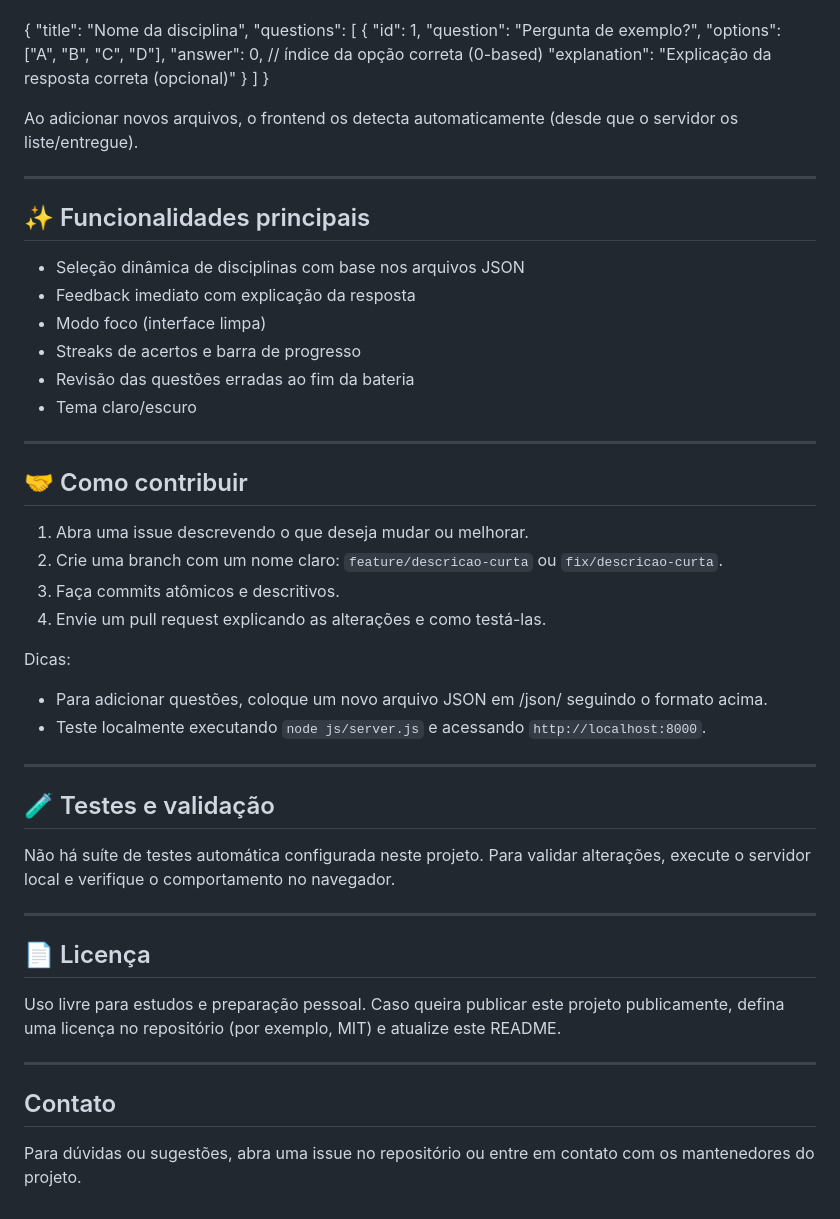
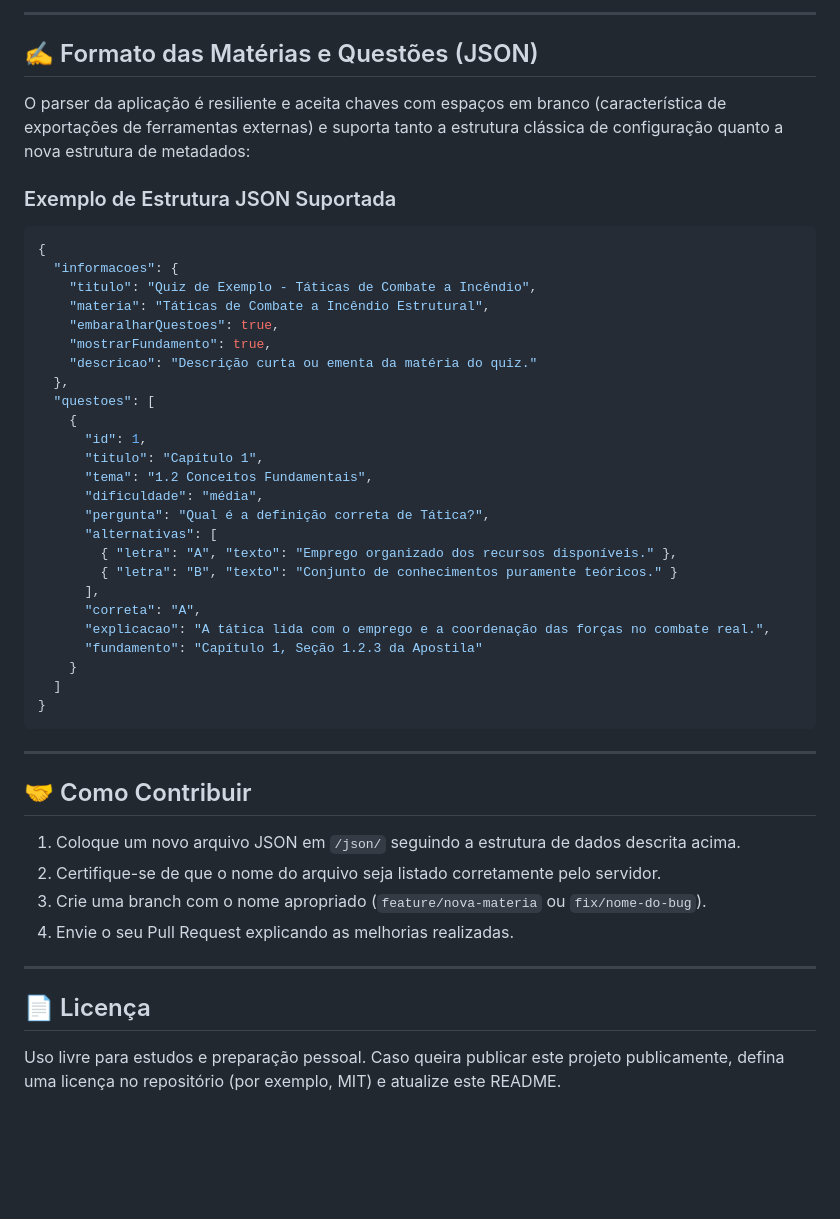
Before and after one commit to vitorpurcino/quiz-interativo, a Markdown page: README.md, the part around one of its changes. Drawn GitHub-style; blank space fills up the shorter version.

````diff
--- a/README.md
+++ b/README.md
@@ -60,57 +71,51 @@ Cada arquivo JSON dentro de /json/ deve conter um array de objetos no formato b
 
+---
+
+## ✍️ Formato das Matérias e Questões (JSON)
+
+O parser da aplicação é resiliente e aceita chaves com espaços em branco (característica de exportações de ferramentas externas) e suporta tanto a estrutura clássica de configuração quanto a nova estrutura de metadados:
+
+### Exemplo de Estrutura JSON Suportada
+
+```json
 {
-  "title": "Nome da disciplina",
-  "questions": [
+  "informacoes": {
+    "titulo": "Quiz de Exemplo - Táticas de Combate a Incêndio",
+    "materia": "Táticas de Combate a Incêndio Estrutural",
+    "embaralharQuestoes": true,
+    "mostrarFundamento": true,
+    "descricao": "Descrição curta ou ementa da matéria do quiz."
+  },
+  "questoes": [
     {
       "id": 1,
-      "question": "Pergunta de exemplo?",
-      "options": ["A", "B", "C", "D"],
-      "answer": 0,            // índice da opção correta (0-based)
-      "explanation": "Explicação da resposta correta (opcional)"
+      "titulo": "Capítulo 1",
+      "tema": "1.2 Conceitos Fundamentais",
+      "dificuldade": "média",
+      "pergunta": "Qual é a definição correta de Tática?",
+      "alternativas": [
+        { "letra": "A", "texto": "Emprego organizado dos recursos disponíveis." },
+        { "letra": "B", "texto": "Conjunto de conhecimentos puramente teóricos." }
+      ],
+      "correta": "A",
+      "explicacao": "A tática lida com o emprego e a coordenação das forças no combate real.",
+      "fundamento": "Capítulo 1, Seção 1.2.3 da Apostila"
     }
   ]
 }
-
-Ao adicionar novos arquivos, o frontend os detecta automaticamente (desde que o servidor os liste/entregue).
+```
 
 ---
 
-## ✨ Funcionalidades principais
+## 🤝 Como Contribuir
 
-- Seleção dinâmica de disciplinas com base nos arquivos JSON
-- Feedback imediato com explicação da resposta
-- Modo foco (interface limpa)
-- Streaks de acertos e barra de progresso
-- Revisão das questões erradas ao fim da bateria
-- Tema claro/escuro
-
----
-
-## 🤝 Como contribuir
-
-1. Abra uma issue descrevendo o que deseja mudar ou melhorar.
-2. Crie uma branch com um nome claro: `feature/descricao-curta` ou `fix/descricao-curta`.
-3. Faça commits atômicos e descritivos.
-4. Envie um pull request explicando as alterações e como testá-las.
-
-Dicas:
-- Para adicionar questões, coloque um novo arquivo JSON em /json/ seguindo o formato acima.
-- Teste localmente executando `node js/server.js` e acessando `http://localhost:8000`.
-
----
-
-## 🧪 Testes e validação
-
-Não há suíte de testes automática configurada neste projeto. Para validar alterações, execute o servidor local e verifique o comportamento no navegador.
+1. Coloque um novo arquivo JSON em `/json/` seguindo a estrutura de dados descrita acima.
+2. Certifique-se de que o nome do arquivo seja listado corretamente pelo servidor.
+3. Crie uma branch com o nome apropriado (`feature/nova-materia` ou `fix/nome-do-bug`).
+4. Envie o seu Pull Request explicando as melhorias realizadas.
 
 ---
 
 ## 📄 Licença
 
 Uso livre para estudos e preparação pessoal. Caso queira publicar este projeto publicamente, defina uma licença no repositório (por exemplo, MIT) e atualize este README.
-
----
-
-## Contato
-
-Para dúvidas ou sugestões, abra uma issue no repositório ou entre em contato com os mantenedores do projeto.
````
Also changed, not shown: other parts of README.md (+50 -39 lines).
